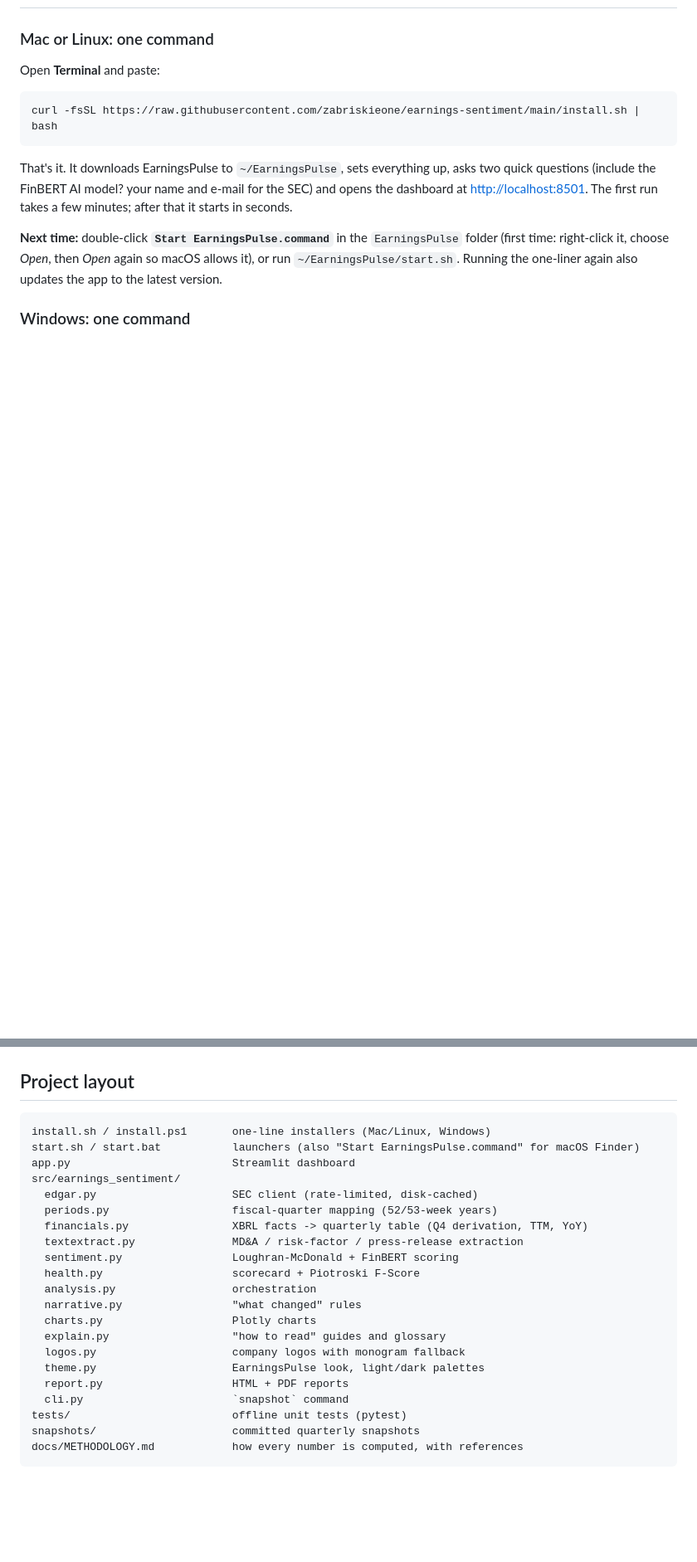
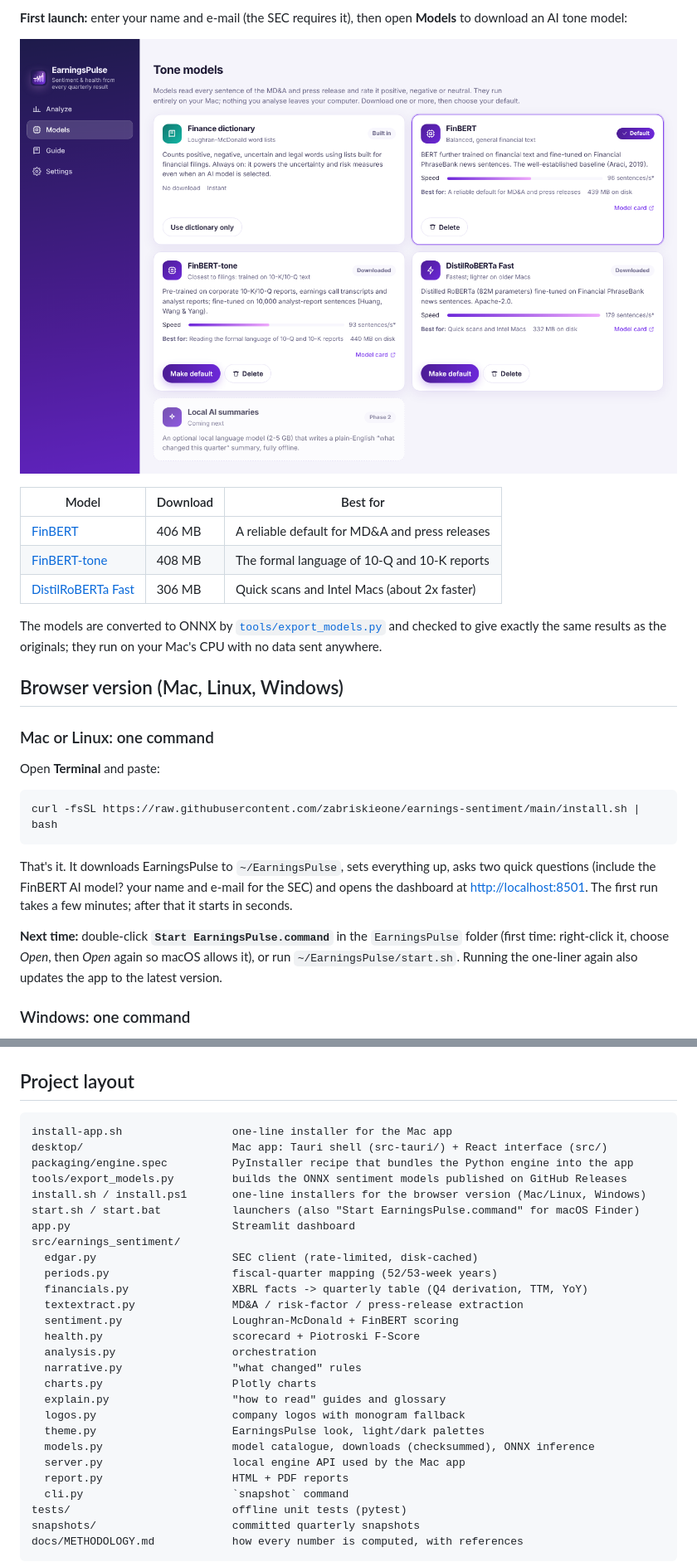
Before and after one commit to zabriskieone/earnings-sentiment, a Markdown page: README.md, 2 parts joined by grey strips. Shown at 83% size. Drawn GitHub-style; pictures changed too: docs/images/app-models.png (added); blank space fills up the shorter version.

````diff
--- a/README.md
+++ b/README.md
@@ -33,3 +50,17 @@ Search **any company that files 10-Q/10-K reports with the SEC**, then press
+**First launch:** enter your name and e-mail (the SEC requires it), then open **Models** to download an AI tone model:
+
+![Models screen](docs/images/app-models.png)
+
+| Model | Download | Best for |
+|---|---|---|
+| [FinBERT](https://huggingface.co/ProsusAI/finbert) | 406 MB | A reliable default for MD&A and press releases |
+| [FinBERT-tone](https://huggingface.co/yiyanghkust/finbert-tone) | 408 MB | The formal language of 10-Q and 10-K reports |
+| [DistilRoBERTa Fast](https://huggingface.co/mrm8488/distilroberta-finetuned-financial-news-sentiment-analysis) | 306 MB | Quick scans and Intel Macs (about 2x faster) |
+
+The models are converted to ONNX by [`tools/export_models.py`](tools/export_models.py) and checked to give exactly the same
+results as the originals; they run on your Mac's CPU with no data sent anywhere.
+
+## Browser version (Mac, Linux, Windows)
 
 ### Mac or Linux: one command
 
@@ -175,7 +206,11 @@ Use the ☀️/🌙 icon at the top right to switch between light and dark mode.
 ## Project layout
 
 ```
-install.sh / install.ps1       one-line installers (Mac/Linux, Windows)
+install-app.sh                 one-line installer for the Mac app
+desktop/                       Mac app: Tauri shell (src-tauri/) + React interface (src/)
+packaging/engine.spec          PyInstaller recipe that bundles the Python engine into the app
+tools/export_models.py         builds the ONNX sentiment models published on GitHub Releases
+install.sh / install.ps1       one-line installers for the browser version (Mac/Linux, Windows)
 start.sh / start.bat           launchers (also "Start EarningsPulse.command" for macOS Finder)
 app.py                         Streamlit dashboard
 src/earnings_sentiment/
@@ -191,6 +226,8 @@ src/earnings_sentiment/
   explain.py                   "how to read" guides and glossary
   logos.py                     company logos with monogram fallback
   theme.py                     EarningsPulse look, light/dark palettes
+  models.py                    model catalogue, downloads (checksummed), ONNX inference
+  server.py                    local engine API used by the Mac app
   report.py                    HTML + PDF reports
   cli.py                       `snapshot` command
 tests/                         offline unit tests (pytest)
````
Also changed, not shown: other parts of README.md (+22 -5 lines), docs/images/app-overview-dark.png (added).
